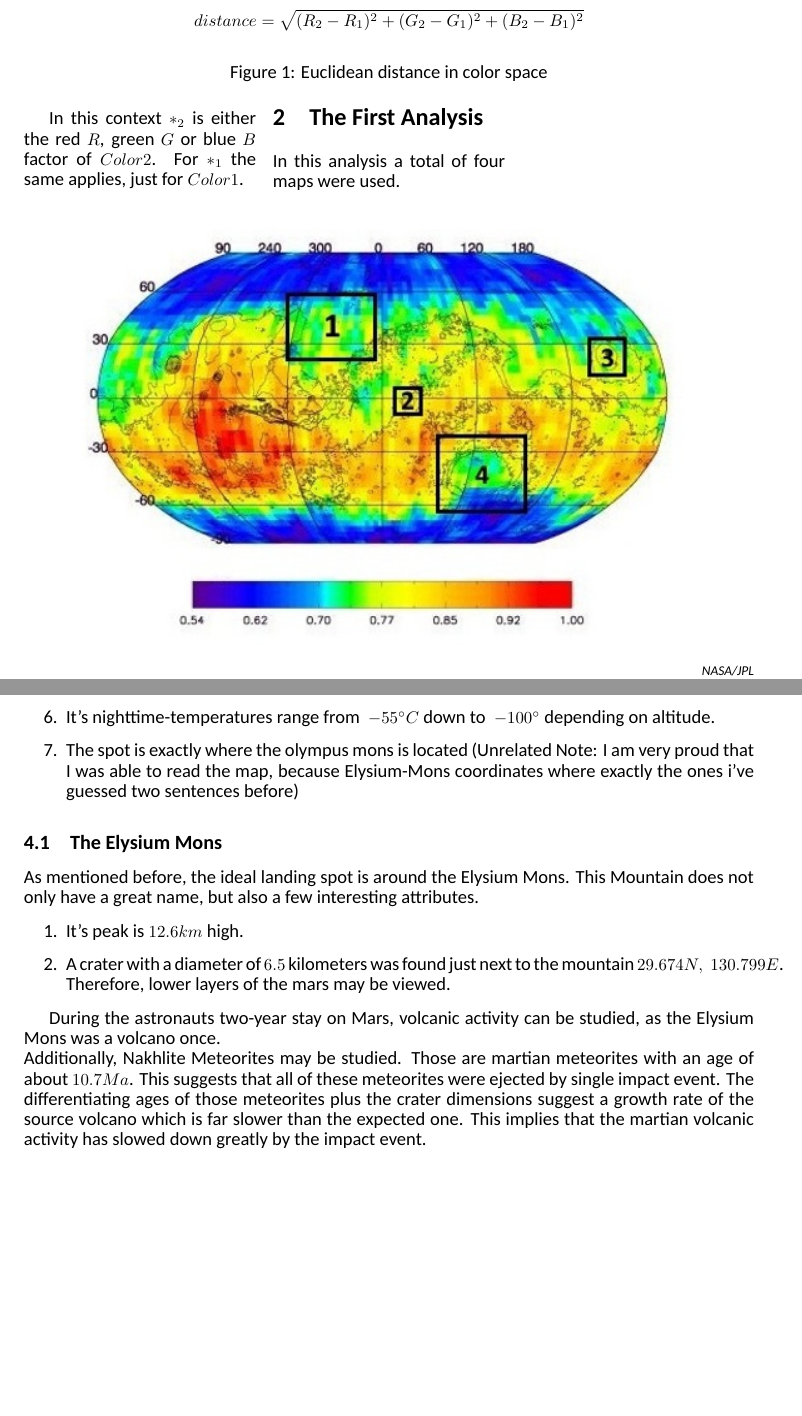
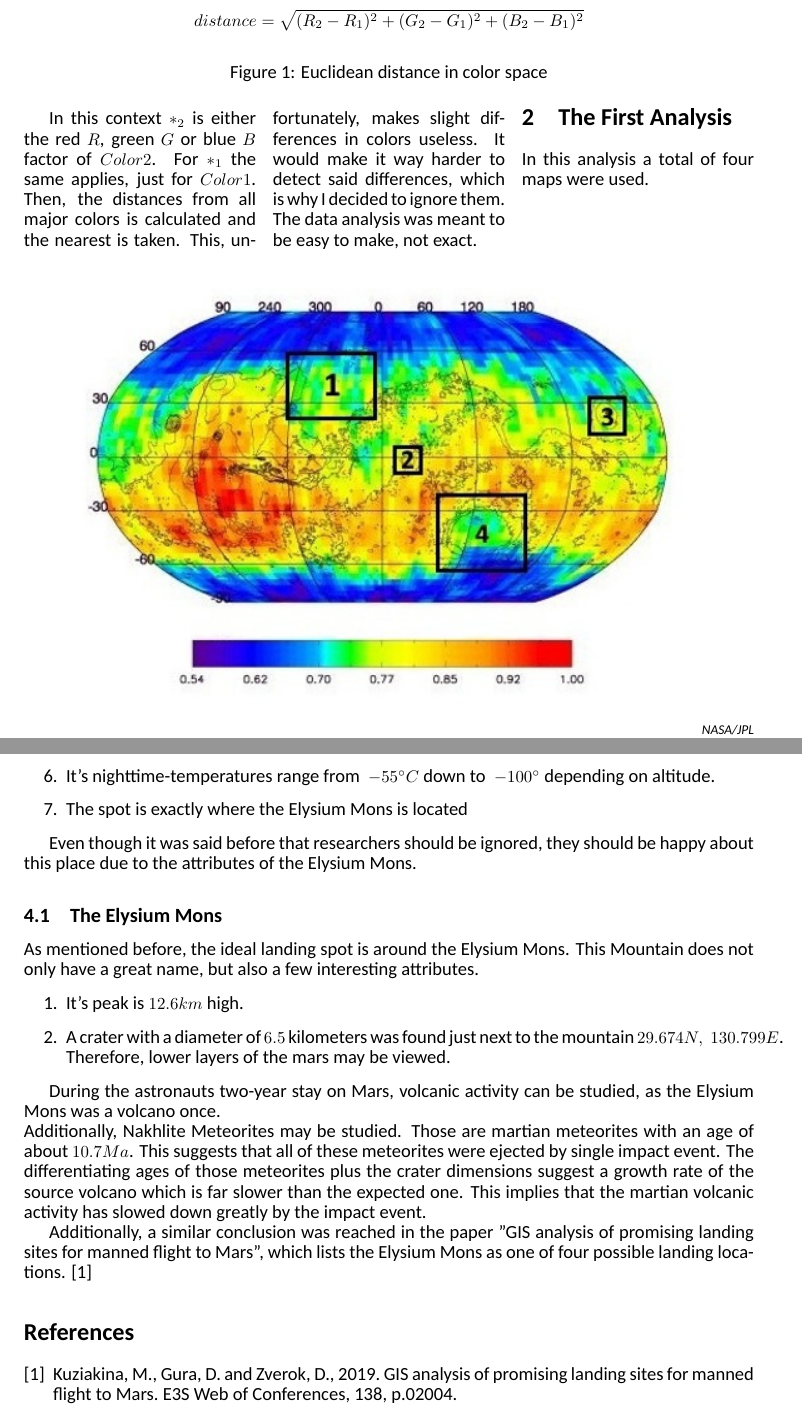
Before and after one commit to clemmsch/mars-ideal-landing-spot, a LaTeX document (where-to-land.tex): two parts of pages 3 and 11 of 11, joined at a grey line, cut so that both start at the same text, the shorter picture padded with empty space. Compiled offline with XeLaTeX.

Commit message:
[pdf] Finished project

```diff
--- a/article.tex
+++ b/where-to-land.tex
@@ -157,6 +158,9 @@ In said space, a distance that one color has from another can be calculated usin
 \begin{multicols}{3}
 In this context \(*_2\) is either the red \(R\), green \(G\) or blue \(B\) factor of \(Color 2\).
 For \(*_1\) the same applies, just for \(Color 1\).
+Then, the distances from all major colors is calculated and the nearest is taken.
+This, unfortunately, makes slight differences in colors useless.
+It would make it way harder to detect said differences, which is why I decided to ignore them. The data analysis was meant to be easy to make, not exact.
 
 \section{The First Analysis}
 In this analysis a total of four maps were used.
@@ -293,8 +297,10 @@ Said spot is an ideal landing spot due to a huge amount of reasons.
     \item The water content is about \(10\%\).
     \item It's daytime-temperatures are about \(-10 \degree C\)
     \item It's nighttime-temperatures range from \(~-55 \degree C\) down to \(~-100 \degree\) depending on altitude.
-    \item The spot is exactly where the olympus mons is located (Unrelated Note: I am very proud that I was able to read the map, because Elysium-Mons coordinates where exactly the ones i've guessed two sentences before)
+    \item The spot is exactly where the Elysium Mons is located
 \end{enumerate}
+
+Even though it was said before that researchers should be ignored, they should be happy about this place due to the attributes of the Elysium Mons.
 
 \subsection{The Elysium Mons}
 As mentioned before, the ideal landing spot is around the Elysium Mons.
@@ -312,4 +318,12 @@ This suggests that all of these meteorites were ejected by single impact event.
 The differentiating ages of those meteorites plus the crater dimensions suggest a growth rate of the source volcano which is far slower than the expected one.
 This implies that the martian volcanic activity has slowed down greatly by the impact event.
 
+Additionally, a similar conclusion was reached in the paper "GIS analysis of promising landing sites for manned flight to Mars", which lists the Elysium Mons as one of four possible landing locations. \cite{dmtri}
+
+
+\begin{thebibliography}{1}
+    \bibitem{dmtri}
+    Kuziakina, M., Gura, D. and Zverok, D., 2019. GIS analysis of promising landing sites for manned flight to Mars. E3S Web of Conferences, 138, p.02004.
+\end{thebibliography}
+
 \end{document}
```
Also changed, not shown: where-to-land.tex (15 more changed lines), 2 other files.
